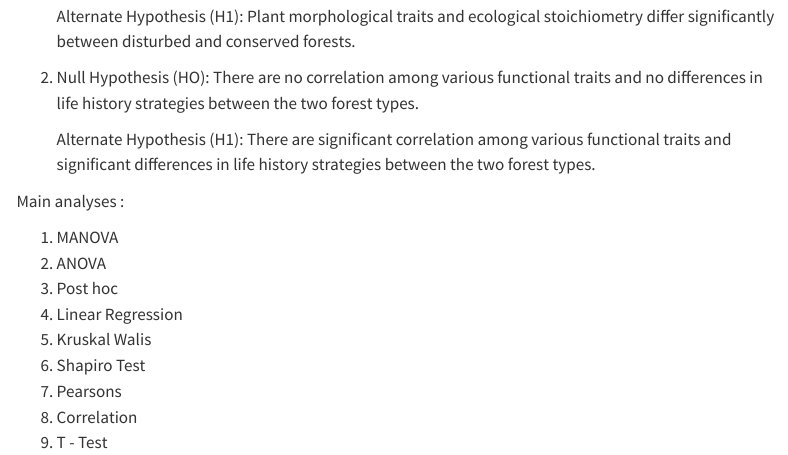
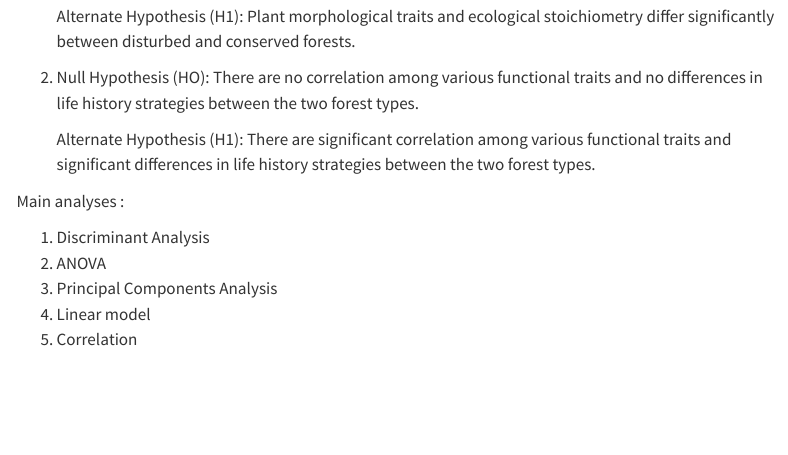
Before and after one commit to algarsal/2025Cgroup-forests, a Quarto document (00_project-design.qmd): the page in a window 1100 px wide, from 1820 px down. Rendered offline with R 4.5, knitr and Pandoc in place of Quarto, with nearby package versions; menus at the side of the page are left out.

Commit message:
i change the main analyses

````diff
--- a/00_project-design.qmd
+++ b/00_project-design.qmd
@@ -93,15 +93,12 @@ Main hypotheses :
 
 Main analyses :
 
-1.  MANOVA
+1.  Discriminant Analysis
 2.  ANOVA
-3.  Post hoc
-4.  Linear Regression
-5.  Kruskal Walis
-6.  Shapiro Test
-7.  Pearsons
-8.  Correlation
-9.  T - Test
+3.  Principal Components Analysis
+4.  Linear model
+5.  Correlation
+
 
 ```{r}
 ```
````
